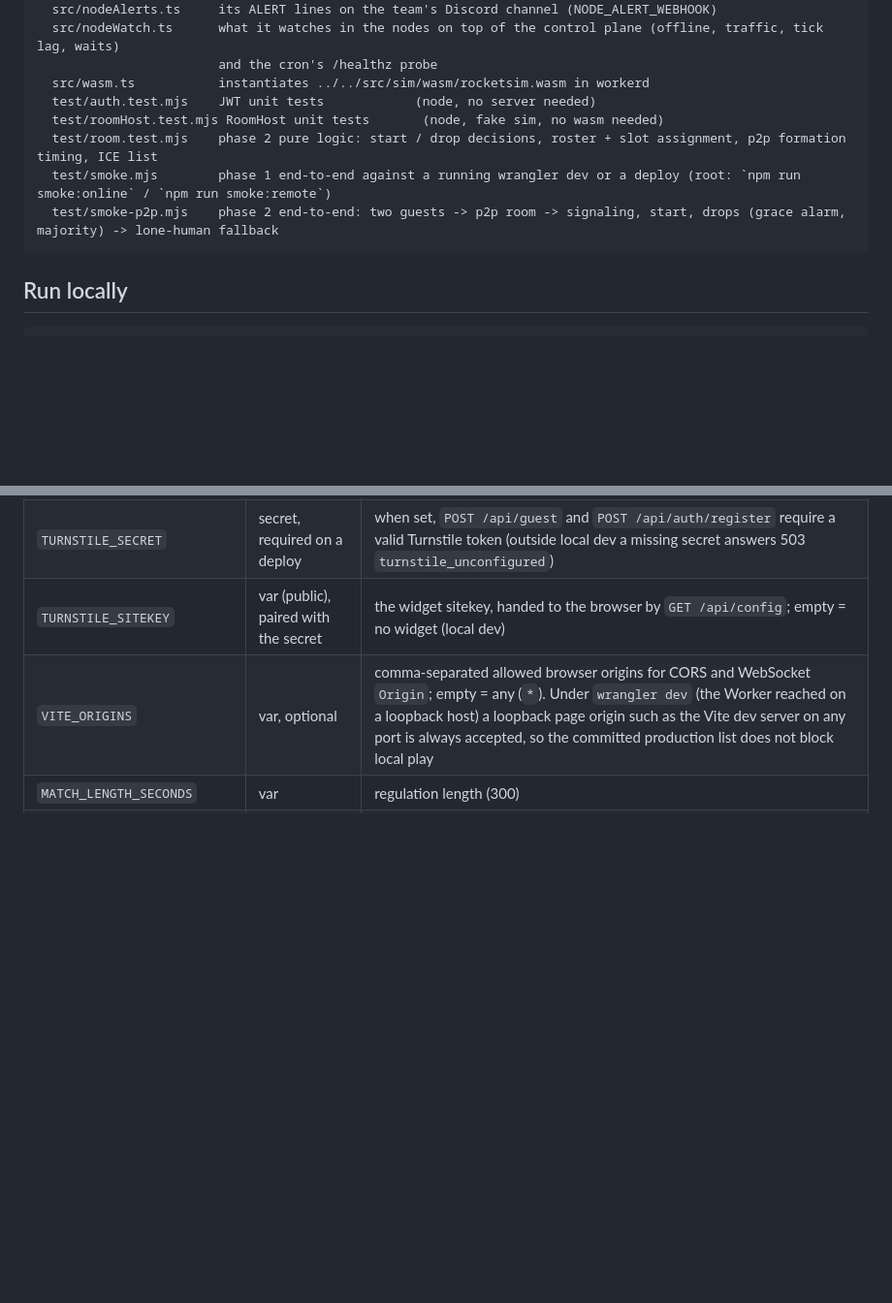
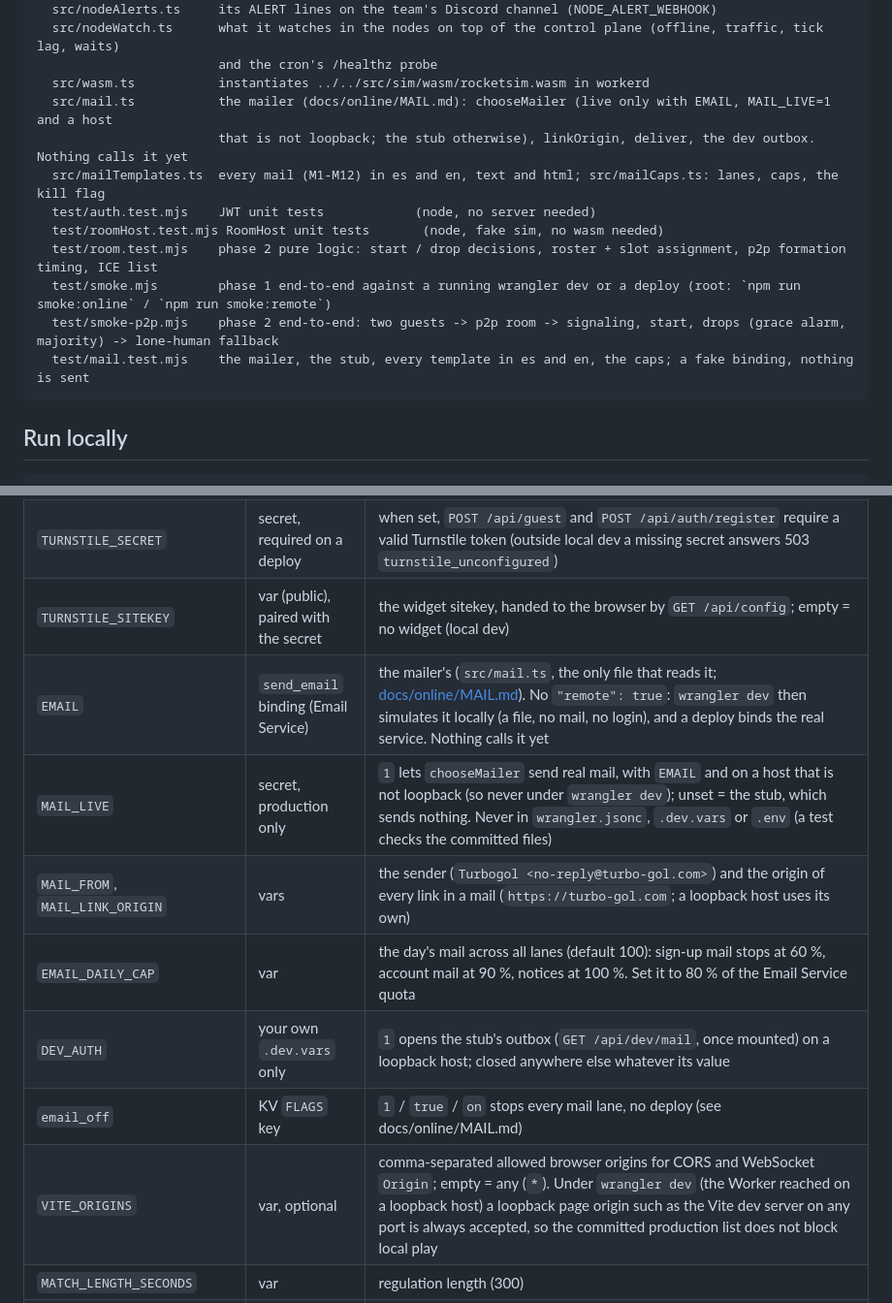
Before and after one commit to DonJaimeHash/turbo-gol, a Markdown page: server/README.md, 2 parts joined by grey strips. Shown at 97% size. Drawn GitHub-style; blank space fills up the shorter version.

````diff
--- a/server/README.md
+++ b/server/README.md
@@ -31,11 +31,15 @@ server/
   src/nodeWatch.ts      what it watches in the nodes on top of the control plane (offline, traffic, tick lag, waits)
                         and the cron's /healthz probe
   src/wasm.ts           instantiates ../../src/sim/wasm/rocketsim.wasm in workerd
+  src/mail.ts           the mailer (docs/online/MAIL.md): chooseMailer (live only with EMAIL, MAIL_LIVE=1 and a host
+                        that is not loopback; the stub otherwise), linkOrigin, deliver, the dev outbox. Nothing calls it yet
+  src/mailTemplates.ts  every mail (M1-M12) in es and en, text and html; src/mailCaps.ts: lanes, caps, the kill flag
   test/auth.test.mjs    JWT unit tests            (node, no server needed)
   test/roomHost.test.mjs RoomHost unit tests       (node, fake sim, no wasm needed)
   test/room.test.mjs    phase 2 pure logic: start / drop decisions, roster + slot assignment, p2p formation timing, ICE list
   test/smoke.mjs        phase 1 end-to-end against a running wrangler dev or a deploy (root: `npm run smoke:online` / `npm run smoke:remote`)
   test/smoke-p2p.mjs    phase 2 end-to-end: two guests -> p2p room -> signaling, start, drops (grace alarm, majority) -> lone-human fallback
+  test/mail.test.mjs    the mailer, the stub, every template in es and en, the caps; a fake binding, nothing is sent
 ```
 
 ## Run locally
@@ -83,6 +87,12 @@ boots and plays online against the same origin without Vite, which is exactly wh
 | `JWT_SECRET` | secret (`.dev.vars` locally) | signs sessions, tickets and the Worker<->DO internal header |
 | `TURNSTILE_SECRET` | secret, required on a deploy | when set, `POST /api/guest` and `POST /api/auth/register` require a valid Turnstile token (outside local dev a missing secret answers 503 `turnstile_unconfigured`) |
 | `TURNSTILE_SITEKEY` | var (public), paired with the secret | the widget sitekey, handed to the browser by `GET /api/config`; empty = no widget (local dev) |
+| `EMAIL` | `send_email` binding (Email Service) | the mailer's (`src/mail.ts`, the only file that reads it; [docs/online/MAIL.md](../docs/online/MAIL.md)). No `"remote": true`: `wrangler dev` then simulates it locally (a file, no mail, no login), and a deploy binds the real service. Nothing calls it yet |
+| `MAIL_LIVE` | secret, production only | `1` lets `chooseMailer` send real mail, with `EMAIL` and on a host that is not loopback (so never under `wrangler dev`); unset = the stub, which sends nothing. Never in `wrangler.jsonc`, `.dev.vars` or `.env` (a test checks the committed files) |
+| `MAIL_FROM`, `MAIL_LINK_ORIGIN` | vars | the sender (`Turbogol <no-reply@turbo-gol.com>`) and the origin of every link in a mail (`https://turbo-gol.com`; a loopback host uses its own) |
+| `EMAIL_DAILY_CAP` | var | the day's mail across all lanes (default 100): sign-up mail stops at 60 %, account mail at 90 %, notices at 100 %. Set it to 80 % of the Email Service quota |
+| `DEV_AUTH` | your own `.dev.vars` only | `1` opens the stub's outbox (`GET /api/dev/mail`, once mounted) on a loopback host; closed anywhere else whatever its value |
+| `email_off` | KV `FLAGS` key | `1` / `true` / `on` stops every mail lane, no deploy (see docs/online/MAIL.md) |
 | `VITE_ORIGINS` | var, optional | comma-separated allowed browser origins for CORS and WebSocket `Origin`; empty = any (`*`). Under `wrangler dev` (the Worker reached on a loopback host) a loopback page origin such as the Vite dev server on any port is always accepted, so the committed production list does not block local play |
 | `MATCH_LENGTH_SECONDS` | var | regulation length (300) |
 | `REGION_OVERRIDE` | var | force a matchmaking region (empty = `request.cf.continent`, `dev` locally) |
````
Also changed, not shown: CONTRIBUTING.md (+5 -0 lines), docs/online/MAIL.md (added, +172 -0 lines).
